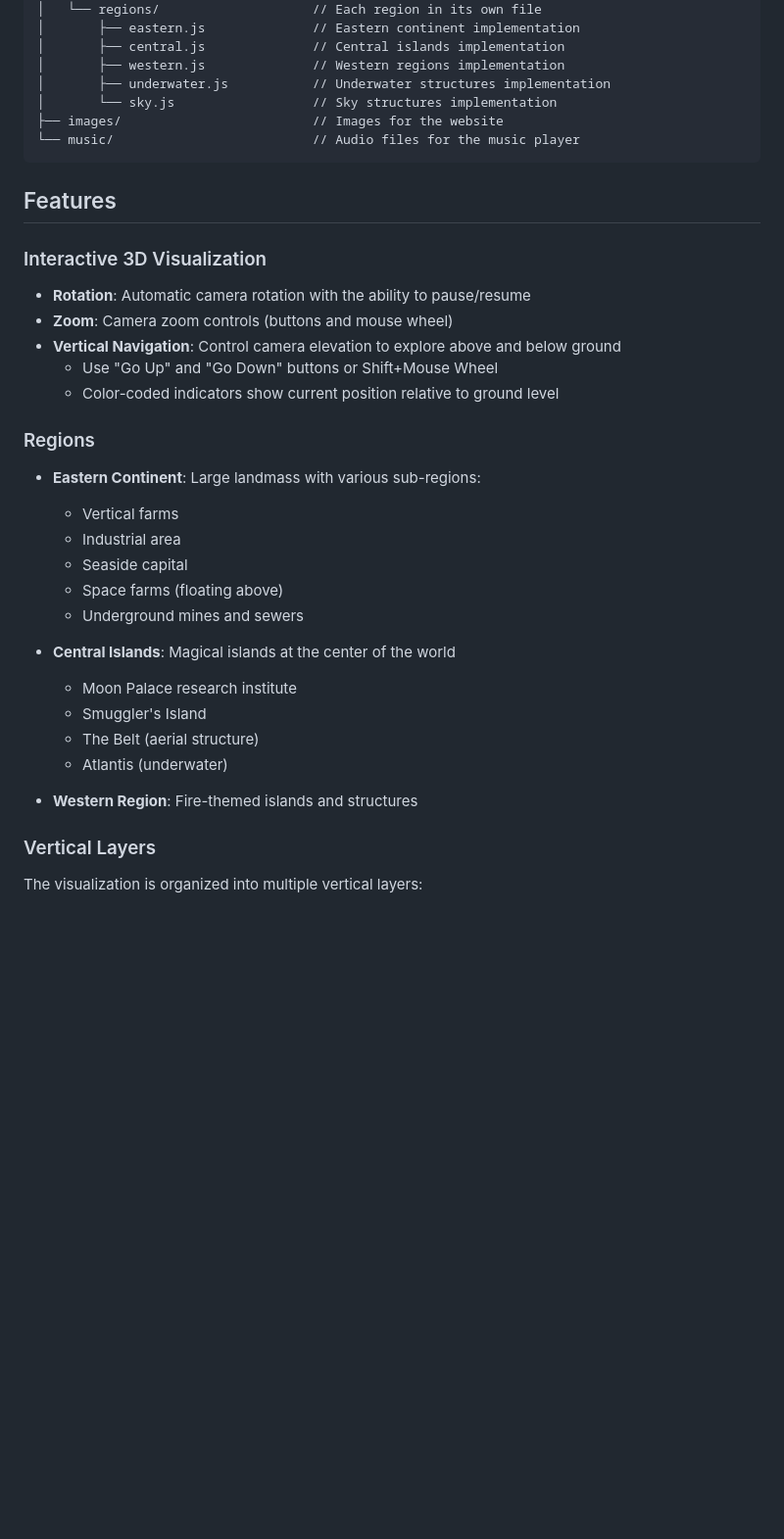
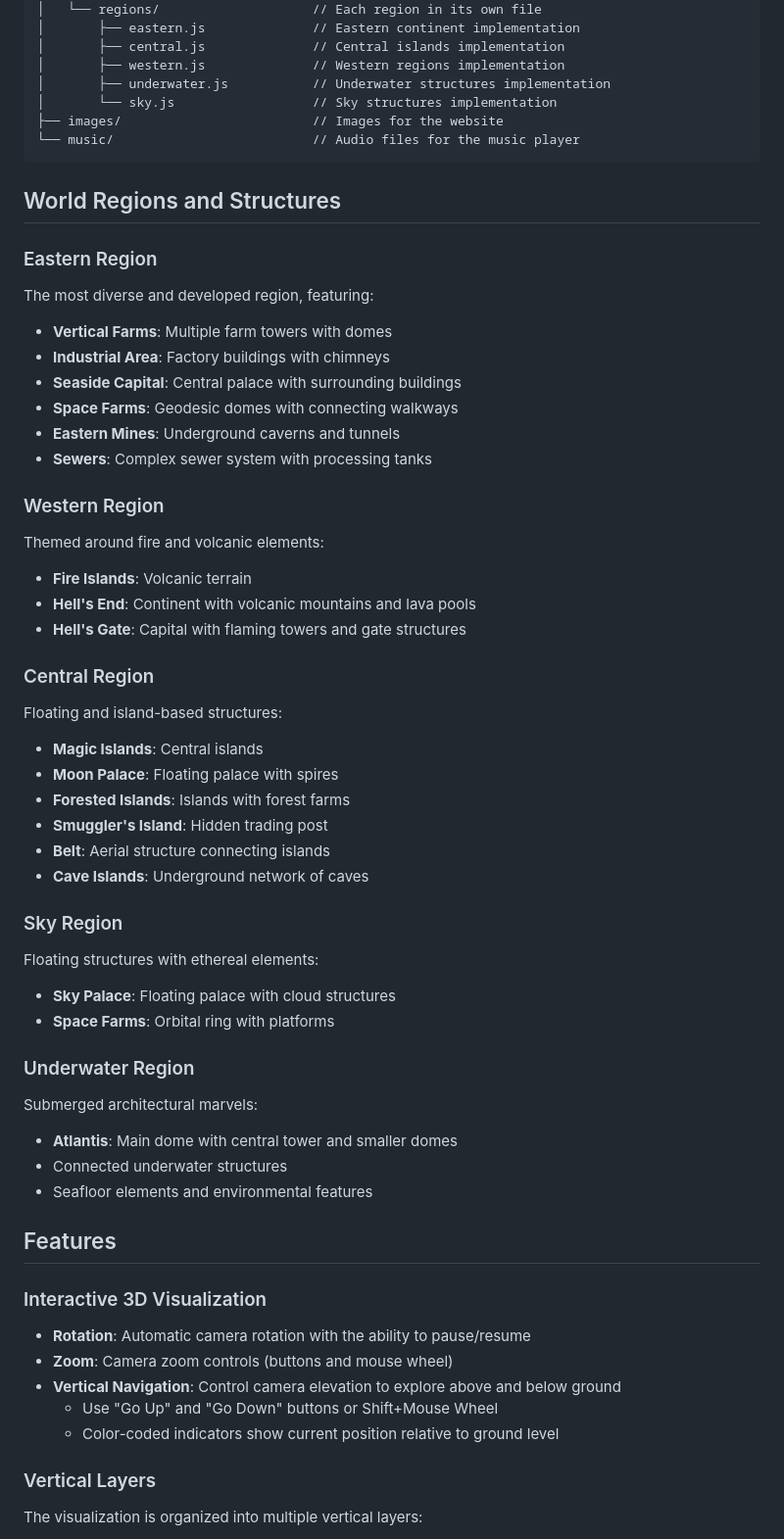
Before and after one commit to weezywitasneezy/research4D, a Markdown page: README.md, the part around one of its changes. Shown at 98% size. GitHub-like rendering; blank space fills up the shorter version.

````diff
--- a/README.md
+++ b/README.md
@@ -33,6 +74,43 @@ This project visualizes research institutes studying the fourth spatial dimensio
 └── music/                          // Audio files for the music player
 ```
 
+## World Regions and Structures
+
+### Eastern Region
+The most diverse and developed region, featuring:
+- **Vertical Farms**: Multiple farm towers with domes
+- **Industrial Area**: Factory buildings with chimneys
+- **Seaside Capital**: Central palace with surrounding buildings
+- **Space Farms**: Geodesic domes with connecting walkways
+- **Eastern Mines**: Underground caverns and tunnels
+- **Sewers**: Complex sewer system with processing tanks
+
+### Western Region
+Themed around fire and volcanic elements:
+- **Fire Islands**: Volcanic terrain
+- **Hell's End**: Continent with volcanic mountains and lava pools
+- **Hell's Gate**: Capital with flaming towers and gate structures
+
+### Central Region
+Floating and island-based structures:
+- **Magic Islands**: Central islands
+- **Moon Palace**: Floating palace with spires
+- **Forested Islands**: Islands with forest farms
+- **Smuggler's Island**: Hidden trading post
+- **Belt**: Aerial structure connecting islands
+- **Cave Islands**: Underground network of caves
+
+### Sky Region
+Floating structures with ethereal elements:
+- **Sky Palace**: Floating palace with cloud structures
+- **Space Farms**: Orbital ring with platforms
+
+### Underwater Region
+Submerged architectural marvels:
+- **Atlantis**: Main dome with central tower and smaller domes
+- Connected underwater structures
+- Seafloor elements and environmental features
+
 ## Features
 
 ### Interactive 3D Visualization
@@ -41,22 +119,6 @@ This project visualizes research institutes studying the fourth spatial dimensio
 - **Vertical Navigation**: Control camera elevation to explore above and below ground
   - Use "Go Up" and "Go Down" buttons or Shift+Mouse Wheel
   - Color-coded indicators show current position relative to ground level
-
-### Regions
-- **Eastern Continent**: Large landmass with various sub-regions:
-  - Vertical farms
-  - Industrial area
-  - Seaside capital
-  - Space farms (floating above)
-  - Underground mines and sewers
-
-- **Central Islands**: Magical islands at the center of the world
-  - Moon Palace research institute
-  - Smuggler's Island
-  - The Belt (aerial structure)
-  - Atlantis (underwater)
-
-- **Western Region**: Fire-themed islands and structures
 
 ### Vertical Layers
 The visualization is organized into multiple vertical layers:
````
Also changed, not shown: other parts of README.md (+41 -0 lines).
